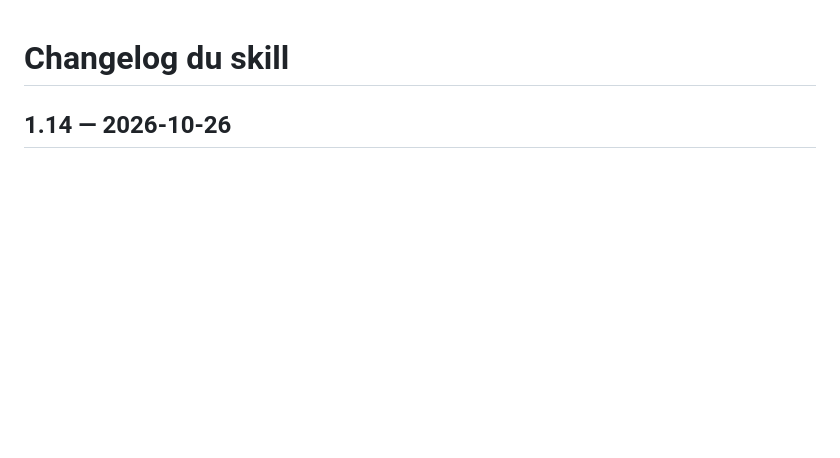
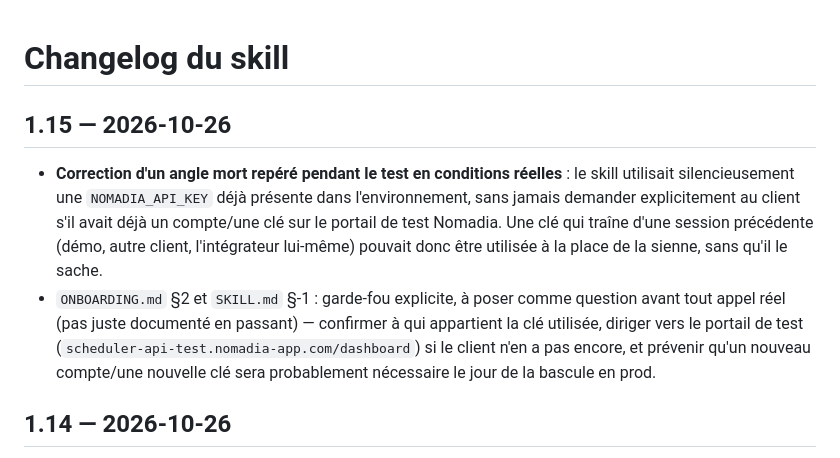
Before and after one commit to bicher20/FSM-API-Copilote, a Markdown page: skill/CHANGELOG.md, the part around the change. GitHub-like rendering; blank space fills up the shorter version.

```diff
--- a/skill/CHANGELOG.md
+++ b/skill/CHANGELOG.md
@@ -1,4 +1,18 @@
 # Changelog du skill
+
+## 1.15 — 2026-10-26
+- **Correction d'un angle mort repéré pendant le test en conditions réelles** : le
+  skill utilisait silencieusement une `NOMADIA_API_KEY` déjà présente dans
+  l'environnement, sans jamais demander explicitement au client s'il avait déjà un
+  compte/une clé sur le portail de test Nomadia. Une clé qui traîne d'une session
+  précédente (démo, autre client, l'intégrateur lui-même) pouvait donc être utilisée
+  à la place de la sienne, sans qu'il le sache.
+- `ONBOARDING.md` §2 et `SKILL.md` §-1 : garde-fou explicite, à poser comme question
+  avant tout appel réel (pas juste documenté en passant) — confirmer à qui appartient
+  la clé utilisée, diriger vers le portail de test
+  (`scheduler-api-test.nomadia-app.com/dashboard`) si le client n'en a pas encore, et
+  prévenir qu'un nouveau compte/une nouvelle clé sera probablement nécessaire le jour
+  de la bascule en prod.
 
 ## 1.14 — 2026-10-26
 - **Correction d'un angle mort réel de distribution, trouvé en testant le parcours
```
Also changed, not shown: skill/ONBOARDING.md (+26 -3 lines), skill/SKILL.md (+9 -1 lines).
